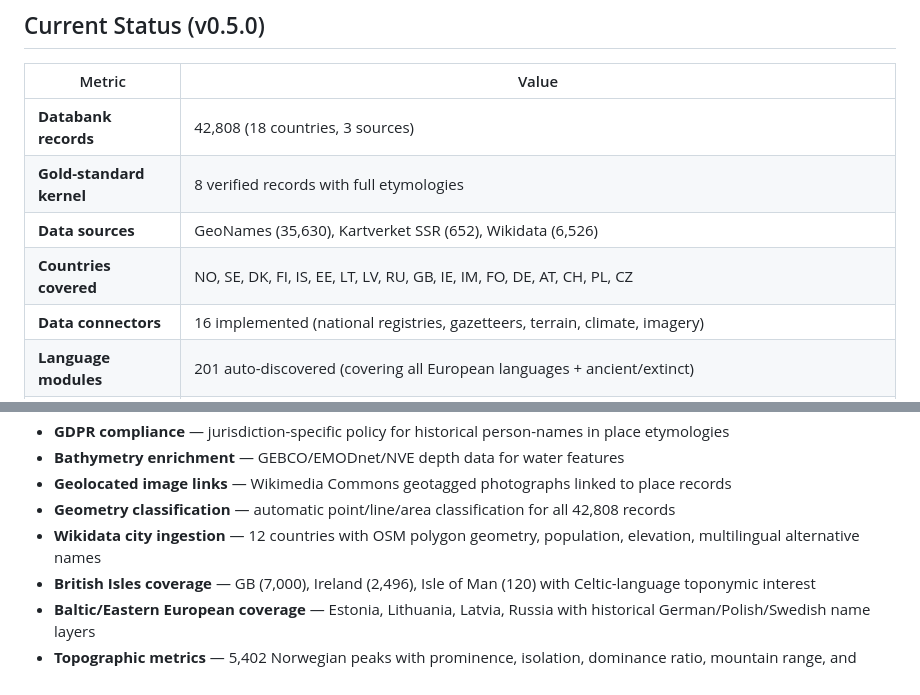
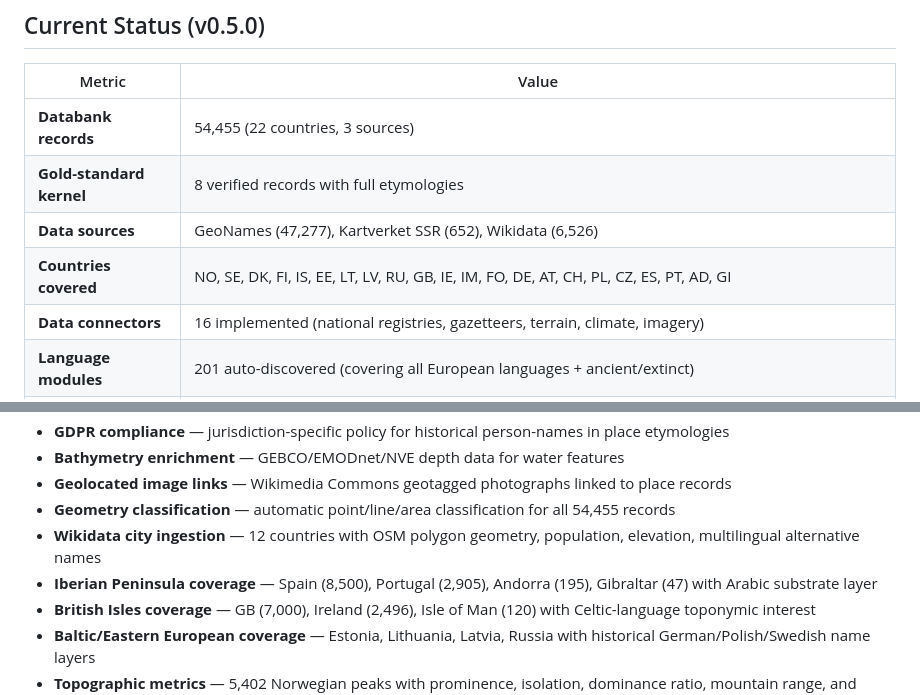
Before and after one commit to egkristi/ToponymiaEuropaea, a Markdown page: README.md, 2 parts joined by grey strips. Rendered like a GitHub page.

Commit message:
docs: update README/ROADMAP to 54,455 records, 22 countries

```diff
--- a/README.md
+++ b/README.md
@@ -14,10 +14,10 @@
 
 | Metric | Value |
 |--------|-------|
-| **Databank records** | 42,808 (18 countries, 3 sources) |
+| **Databank records** | 54,455 (22 countries, 3 sources) |
 | **Gold-standard kernel** | 8 verified records with full etymologies |
-| **Data sources** | GeoNames (35,630), Kartverket SSR (652), Wikidata (6,526) |
-| **Countries covered** | NO, SE, DK, FI, IS, EE, LT, LV, RU, GB, IE, IM, FO, DE, AT, CH, PL, CZ |
+| **Data sources** | GeoNames (47,277), Kartverket SSR (652), Wikidata (6,526) |
+| **Countries covered** | NO, SE, DK, FI, IS, EE, LT, LV, RU, GB, IE, IM, FO, DE, AT, CH, PL, CZ, ES, PT, AD, GI |
 | **Data connectors** | 16 implemented (national registries, gazetteers, terrain, climate, imagery) |
 | **Language modules** | 201 auto-discovered (covering all European languages + ancient/extinct) |
 | **Perspective modules** | 15 coded (of 21 documented) |
@@ -51,8 +51,9 @@
 - **GDPR compliance** — jurisdiction-specific policy for historical person-names in place etymologies
 - **Bathymetry enrichment** — GEBCO/EMODnet/NVE depth data for water features
 - **Geolocated image links** — Wikimedia Commons geotagged photographs linked to place records
-- **Geometry classification** — automatic point/line/area classification for all 42,808 records
+- **Geometry classification** — automatic point/line/area classification for all 54,455 records
 - **Wikidata city ingestion** — 12 countries with OSM polygon geometry, population, elevation, multilingual alternative names
+- **Iberian Peninsula coverage** — Spain (8,500), Portugal (2,905), Andorra (195), Gibraltar (47) with Arabic substrate layer
 - **British Isles coverage** — GB (7,000), Ireland (2,496), Isle of Man (120) with Celtic-language toponymic interest
 - **Baltic/Eastern European coverage** — Estonia, Lithuania, Latvia, Russia with historical German/Polish/Swedish name layers
 - **Topographic metrics** — 5,402 Norwegian peaks with prominence, isolation, dominance ratio, mountain range, and parent peak data from Wikidata (P2660/P2659/P3137/P4552)
```
Also changed, not shown: ROADMAP.md (+2 -2 lines).
